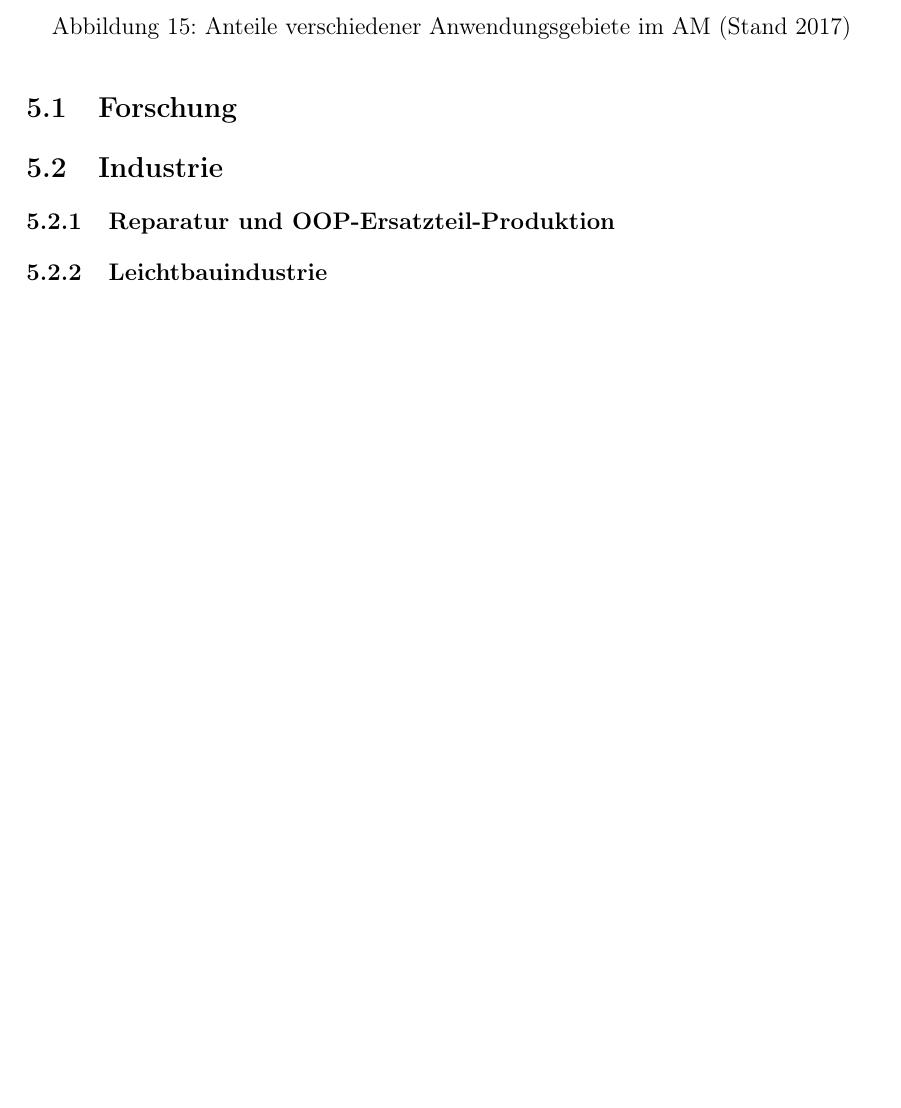
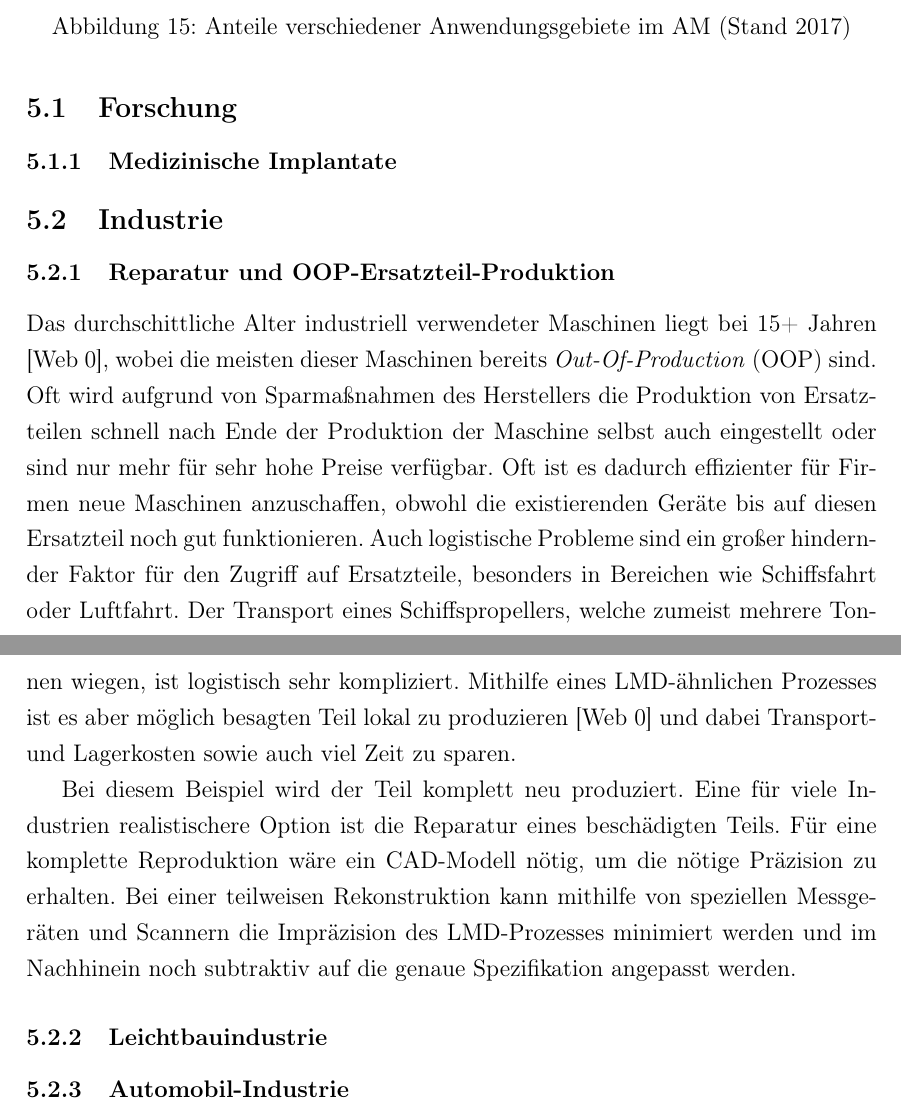
Before and after one commit to simonwoegerb/vwa, a LaTeX document (main.tex, which reads chapters/5.tex, glossary.tex): part of page 14 of 19 before the commit and two parts of pages 14 and 15 of 21 after it, the two joined at a grey line, cut so that both start at the same text, the shorter picture padded with empty space. Compiled offline with pdfLaTeX.

Commit message:
expanded chapter 5

```diff
--- a/chapters/5.tex
+++ b/chapters/5.tex
@@ -17,9 +17,20 @@ Wie aus Abb. \ref{img:search_5} erkennbar ist, ist die Nachfrage und Forschung f
 	\label{img:am_shares}
 \end{figure}
 \subsection{Forschung}
+\subsubsection{Medizinische Implantate}
 \subsection{Industrie}
 \subsubsection{Reparatur und OOP-Ersatzteil-Produktion}
-%Dies ist besonders praktisch für Firmen, welche auf alte Maschinen angewiesen sind, deren Ersatzteile schon längst außer Produktion sind. Die Anschaffungskosten eines Metall-3D-gedruckten Werkstückes sind zwar enorm hoch, aber dennoch günstiger in vielen Fällen als das Produkt substraktiv herzustellen.
+Das durchschittliche Alter industriell verwendeter Maschinen liegt bei 15+ Jahren \parencite{lifespan_1}, wobei die meisten dieser Maschinen bereits \acrfull{oop} sind.
+Oft wird aufgrund von Sparmaßnahmen des Herstellers die Produktion von Ersatzteilen schnell nach Ende der Produktion der Maschine selbst auch eingestellt oder sind nur mehr für sehr hohe Preise verfügbar.
+Oft ist es dadurch effizienter für Firmen neue Maschinen anzuschaffen, obwohl die existierenden Geräte bis auf diesen Ersatzteil noch gut funktionieren.
+Auch logistische Probleme sind ein großer hindernder Faktor für den Zugriff auf Ersatzteile, besonders in Bereichen wie Schiffsfahrt oder Luftfahrt. Der Transport eines Schiffspropellers, welche zumeist mehrere Tonnen wiegen, ist logistisch sehr kompliziert.
+Mithilfe eines LMD-ähnlichen Prozesses ist es aber möglich besagten Teil lokal zu produzieren \parencite{ship_1} und dabei Transport- und Lagerkosten sowie auch viel Zeit zu sparen.
+
+Bei diesem Beispiel wird der Teil komplett neu produziert.
+Eine für viele Industrien realistischere Option ist die Reparatur eines beschädigten Teils. Für eine komplette Reproduktion wäre ein \acrshort{cad}-Modell nötig, um die nötige Präzision zu erhalten.
+Bei einer teilweisen Rekonstruktion kann mithilfe von speziellen Messgeräten und Scannern die Impräzision des \acrshort{lmd}-Prozesses minimiert werden und im Nachhinein noch subtraktiv auf die genaue Spezifikation angepasst werden.
 \subsubsection{Leichtbauindustrie}
 
+\subsubsection{Automobil-Industrie}
+
 \end{document}
--- a/glossary.tex
+++ b/glossary.tex
@@ -2,6 +2,9 @@
 
 \newacronym[description={Design-Verfahren für digitale 3D-Objekte}]{cad}{CAD}{\it{Computer Assisted Design}}
 \newacronym[description={Laser-basiertes Pulverbett-Verfahren im AM}]{slm}{SLM}{\it{Selective Laser Melting}}
+\newacronym[description={Nicht mehr in Produktion (engl.)}]{oop}{OOP}{\it{Out-Of-Production}}
+
+
 \newacronym[description={Anderer Begriff für SLM}]{pbf}{PBF}{\it{Powder-Bed-Fusion}}
 \newacronym[description={Schweißraupen-basiertes Mehrachsiges 3D-Druck-Verfahren}]{lmd}{LMD}{\it{Laser Metal Deposition}}
 \newglossaryentry{rp}{name={\it{Rapid Prototyping}}, description={schnelle Herstellung eines Bauteils oder einer Baugruppe nach 3D-CAD-Daten}}
```
Also changed, not shown: web.bib (+16 -0 lines), README.md.
